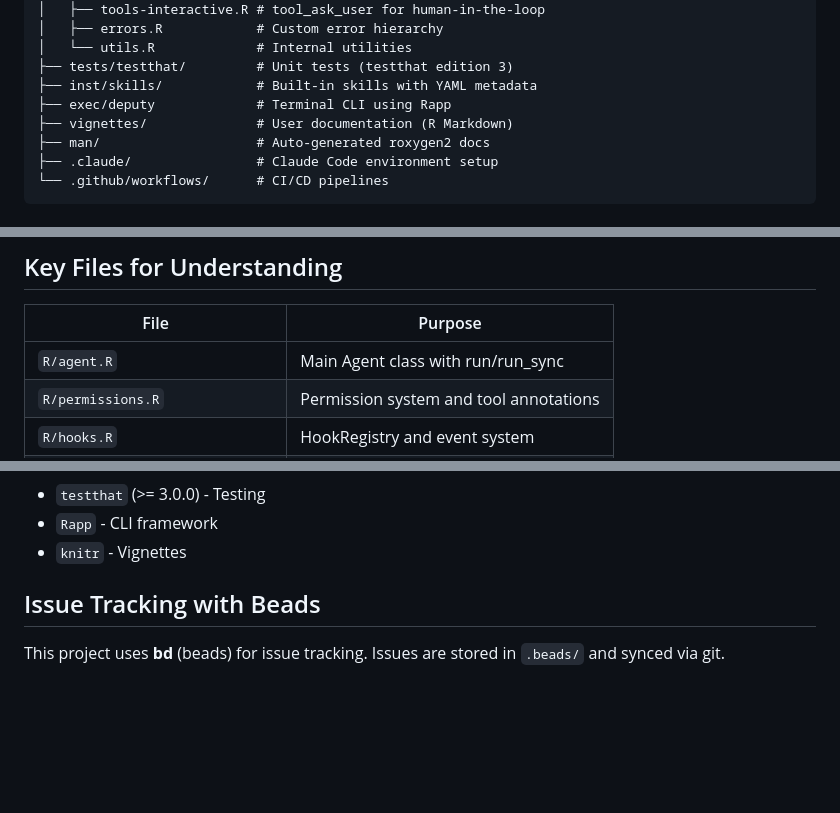
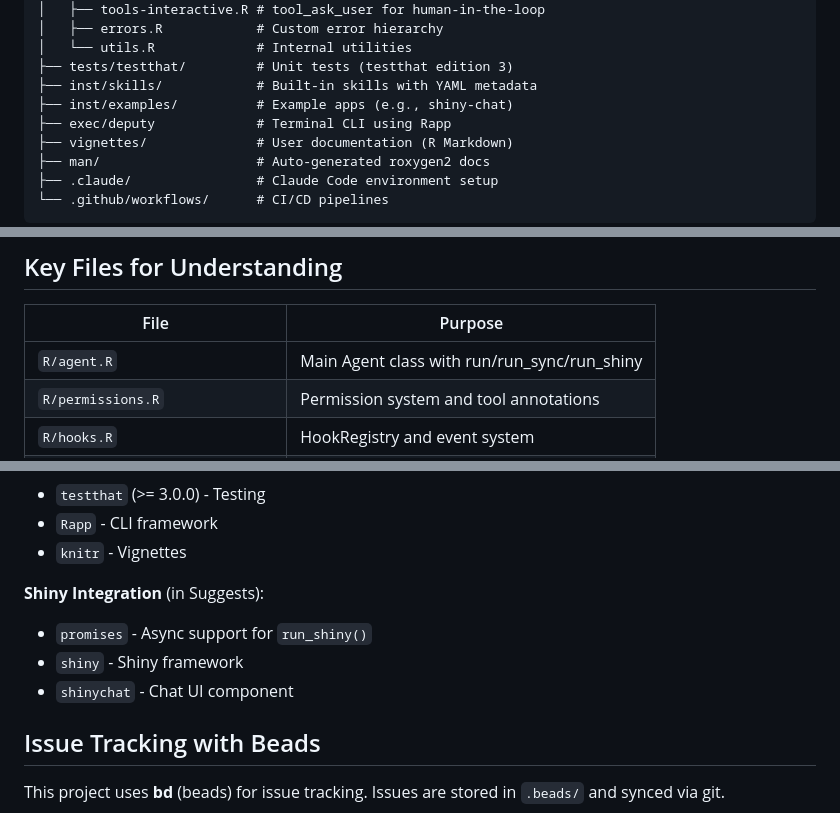
Before and after one commit to JamesHWade/deputy, a Markdown page: CLAUDE.md, 3 parts joined by grey strips. Drawn GitHub-style; blank space fills up the shorter version.

Commit message:
docs: Update CLAUDE.md with Shiny integration details
Address PR review feedback: document inst/examples/ directory,
run_shiny() in key files table, and Shiny Suggests dependencies.

Co-Authored-By: Claude Opus 4.6 <noreply@anthropic.com>

```diff
--- a/CLAUDE.md
+++ b/CLAUDE.md
@@ -33,6 +33,7 @@ deputy/
 │   └── utils.R             # Internal utilities
 ├── tests/testthat/         # Unit tests (testthat edition 3)
 ├── inst/skills/            # Built-in skills with YAML metadata
+├── inst/examples/          # Example apps (e.g., shiny-chat)
 ├── exec/deputy             # Terminal CLI using Rapp
 ├── vignettes/              # User documentation (R Markdown)
 ├── man/                    # Auto-generated roxygen2 docs
@@ -229,7 +230,7 @@ test_that("descriptive test name", {
 
 | File | Purpose |
 |------|---------|
-| `R/agent.R` | Main Agent class with run/run_sync |
+| `R/agent.R` | Main Agent class with run/run_sync/run_shiny |
 | `R/permissions.R` | Permission system and tool annotations |
 | `R/hooks.R` | HookRegistry and event system |
 | `R/tools-builtin.R` | Built-in tools implementation |
@@ -250,6 +251,11 @@ test_that("descriptive test name", {
 - `testthat` (>= 3.0.0) - Testing
 - `Rapp` - CLI framework
 - `knitr` - Vignettes
+
+**Shiny Integration** (in Suggests):
+- `promises` - Async support for `run_shiny()`
+- `shiny` - Shiny framework
+- `shinychat` - Chat UI component
 
 ## Issue Tracking with Beads
 
```
